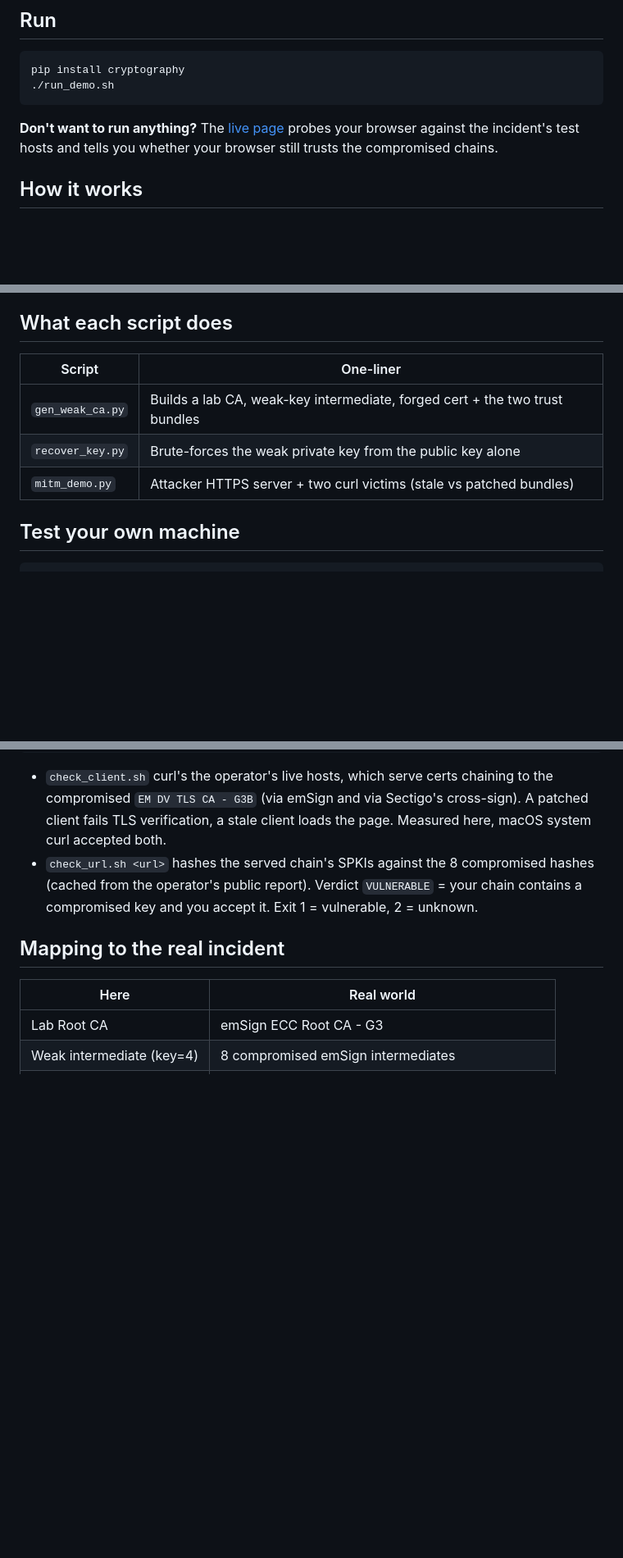
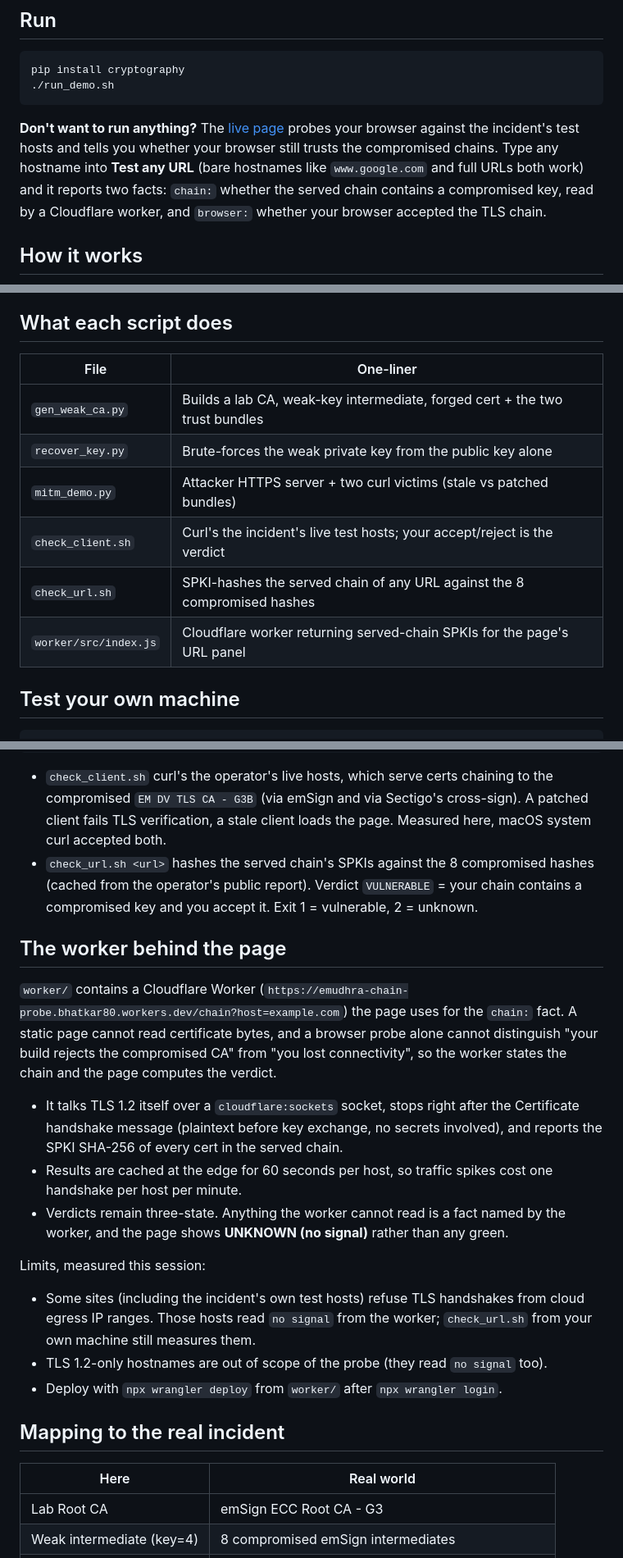
Before and after one commit to abhishek-bhatkar/emudhra-poc, a Markdown page: README.md, 3 parts joined by grey strips. Shown at 82% size. Rendered like a GitHub page; blank space fills up the shorter version.

Commit message:
README: document live URL panel, chain worker, cache, and measured limits

````diff
--- a/README.md
+++ b/README.md
@@ -11,7 +11,7 @@ pip install cryptography
 ./run_demo.sh
 ```
 
-**Don't want to run anything?** The [live page](https://abhishek-bhatkar.github.io/emudhra-poc/) probes your browser against the incident's test hosts and tells you whether your browser still trusts the compromised chains.
+**Don't want to run anything?** The [live page](https://abhishek-bhatkar.github.io/emudhra-poc/) probes your browser against the incident's test hosts and tells you whether your browser still trusts the compromised chains. Type any hostname into **Test any URL** (bare hostnames like `www.google.com` and full URLs both work) and it reports two facts: `chain:` whether the served chain contains a compromised key, read by a Cloudflare worker, and `browser:` whether your browser accepted the TLS chain.
 
 ## How it works
 
@@ -36,11 +36,14 @@ www.google.com (forged)  ←  weak intermediate (key = 4)  ←  root trusted bef
 
 ## What each script does
 
-| Script | One-liner |
+| File | One-liner |
 |---|---|
 | `gen_weak_ca.py` | Builds a lab CA, weak-key intermediate, forged cert + the two trust bundles |
 | `recover_key.py` | Brute-forces the weak private key from the public key alone |
 | `mitm_demo.py` | Attacker HTTPS server + two curl victims (stale vs patched bundles) |
+| `check_client.sh` | Curl's the incident's live test hosts; your accept/reject is the verdict |
+| `check_url.sh` | SPKI-hashes the served chain of any URL against the 8 compromised hashes |
+| `worker/src/index.js` | Cloudflare worker returning served-chain SPKIs for the page's URL panel |
 
 ## Test your own machine
 
@@ -51,6 +54,20 @@ www.google.com (forged)  ←  weak intermediate (key = 4)  ←  root trusted bef
 
 - `check_client.sh` curl's the operator's live hosts, which serve certs chaining to the compromised `EM DV TLS CA - G3B` (via emSign and via Sectigo's cross-sign). A patched client fails TLS verification, a stale client loads the page. Measured here, macOS system curl accepted both.
 - `check_url.sh <url>` hashes the served chain's SPKIs against the 8 compromised hashes (cached from the operator's public report). Verdict `VULNERABLE` = your chain contains a compromised key and you accept it. Exit 1 = vulnerable, 2 = unknown.
+
+## The worker behind the page
+
+`worker/` contains a Cloudflare Worker (`https://emudhra-chain-probe.bhatkar80.workers.dev/chain?host=example.com`) the page uses for the `chain:` fact. A static page cannot read certificate bytes, and a browser probe alone cannot distinguish "your build rejects the compromised CA" from "you lost connectivity", so the worker states the chain and the page computes the verdict.
+
+- It talks TLS 1.2 itself over a `cloudflare:sockets` socket, stops right after the Certificate handshake message (plaintext before key exchange, no secrets involved), and reports the SPKI SHA-256 of every cert in the served chain.
+- Results are cached at the edge for 60 seconds per host, so traffic spikes cost one handshake per host per minute.
+- Verdicts remain three-state. Anything the worker cannot read is a fact named by the worker, and the page shows **UNKNOWN (no signal)** rather than any green.
+
+Limits, measured this session:
+
+- Some sites (including the incident's own test hosts) refuse TLS handshakes from cloud egress IP ranges. Those hosts read `no signal` from the worker; `check_url.sh` from your own machine still measures them.
+- TLS 1.2-only hostnames are out of scope of the probe (they read `no signal` too).
+- Deploy with `npx wrangler deploy` from `worker/` after `npx wrangler login`.
 
 ## Mapping to the real incident
 
````
